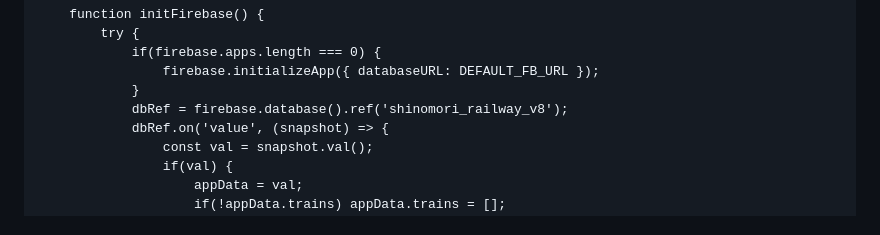
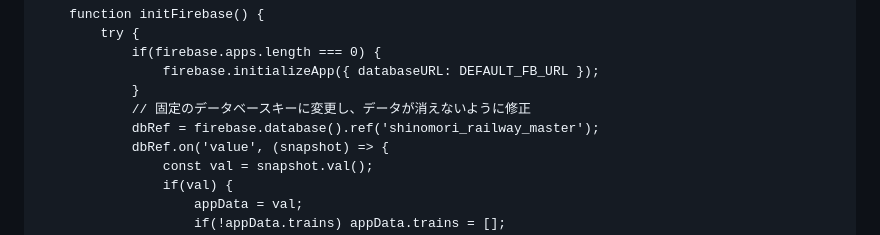
Before and after one commit to nogi2466-tech/original-tetsudo1, a Markdown page: README.md, the part around the change. GitHub-like rendering.

Commit message:
Update Firebase database reference key
Changed database reference key to prevent data loss.

```diff
--- a/README.md
+++ b/README.md
@@ -388,7 +388,8 @@
                 if(firebase.apps.length === 0) {
                     firebase.initializeApp({ databaseURL: DEFAULT_FB_URL });
                 }
-                dbRef = firebase.database().ref('shinomori_railway_v8');
+                // 固定のデータベースキーに変更し、データが消えないように修正
+                dbRef = firebase.database().ref('shinomori_railway_master');
                 dbRef.on('value', (snapshot) => {
                     const val = snapshot.val();
                     if(val) {
```
